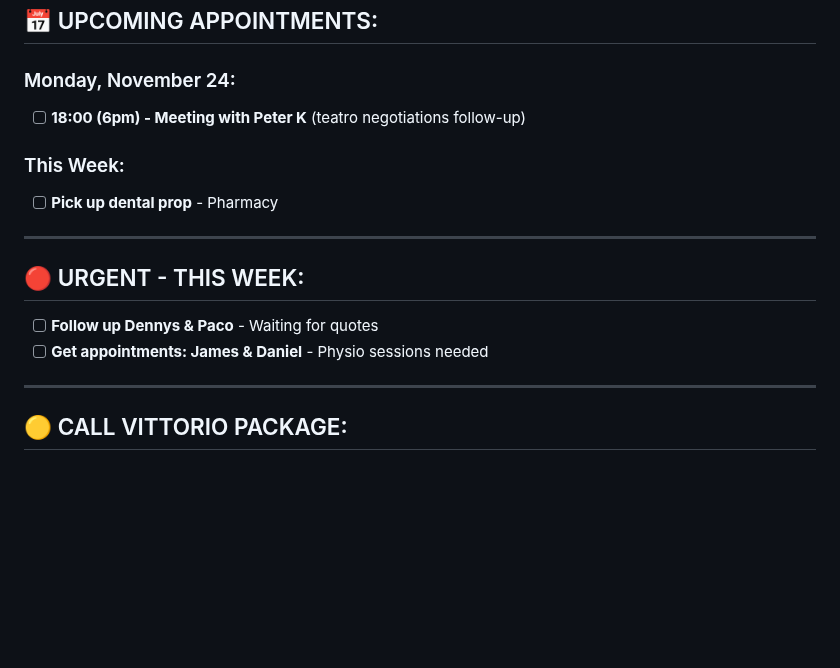
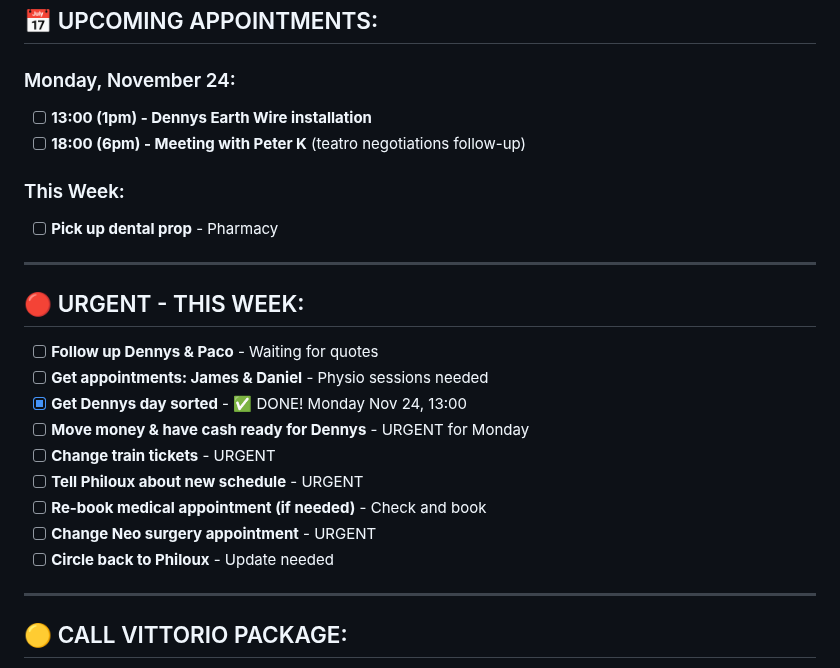
Before and after one commit to MotherOfChaos/Life-Operating-System, a Markdown page: PERMANENT_TODO.md, the part around the change. Rendered like a GitHub page; blank space fills up the shorter version.

Commit message:
Saturday Nov 23 wrap: date/time fix, 4 urgent tasks, tracking protocol updated

```diff
--- a/PERMANENT_TODO.md
+++ b/PERMANENT_TODO.md
@@ -80,6 +80,7 @@
 ## 📅 UPCOMING APPOINTMENTS:
 
 ### Monday, November 24:
+- [ ] **13:00 (1pm) - Dennys Earth Wire installation**
 - [ ] **18:00 (6pm) - Meeting with Peter K** (teatro negotiations follow-up)
 
 ### This Week:
@@ -90,6 +91,13 @@
 ## 🔴 URGENT - THIS WEEK:
 - [ ] **Follow up Dennys & Paco** - Waiting for quotes
 - [ ] **Get appointments: James & Daniel** - Physio sessions needed
+- [x] **Get Dennys day sorted** - ✅ DONE! Monday Nov 24, 13:00
+- [ ] **Move money & have cash ready for Dennys** - URGENT for Monday
+- [ ] **Change train tickets** - URGENT
+- [ ] **Tell Philoux about new schedule** - URGENT
+- [ ] **Re-book medical appointment (if needed)** - Check and book
+- [ ] **Change Neo surgery appointment** - URGENT
+- [ ] **Circle back to Philoux** - Update needed
 
 ---
 
```
